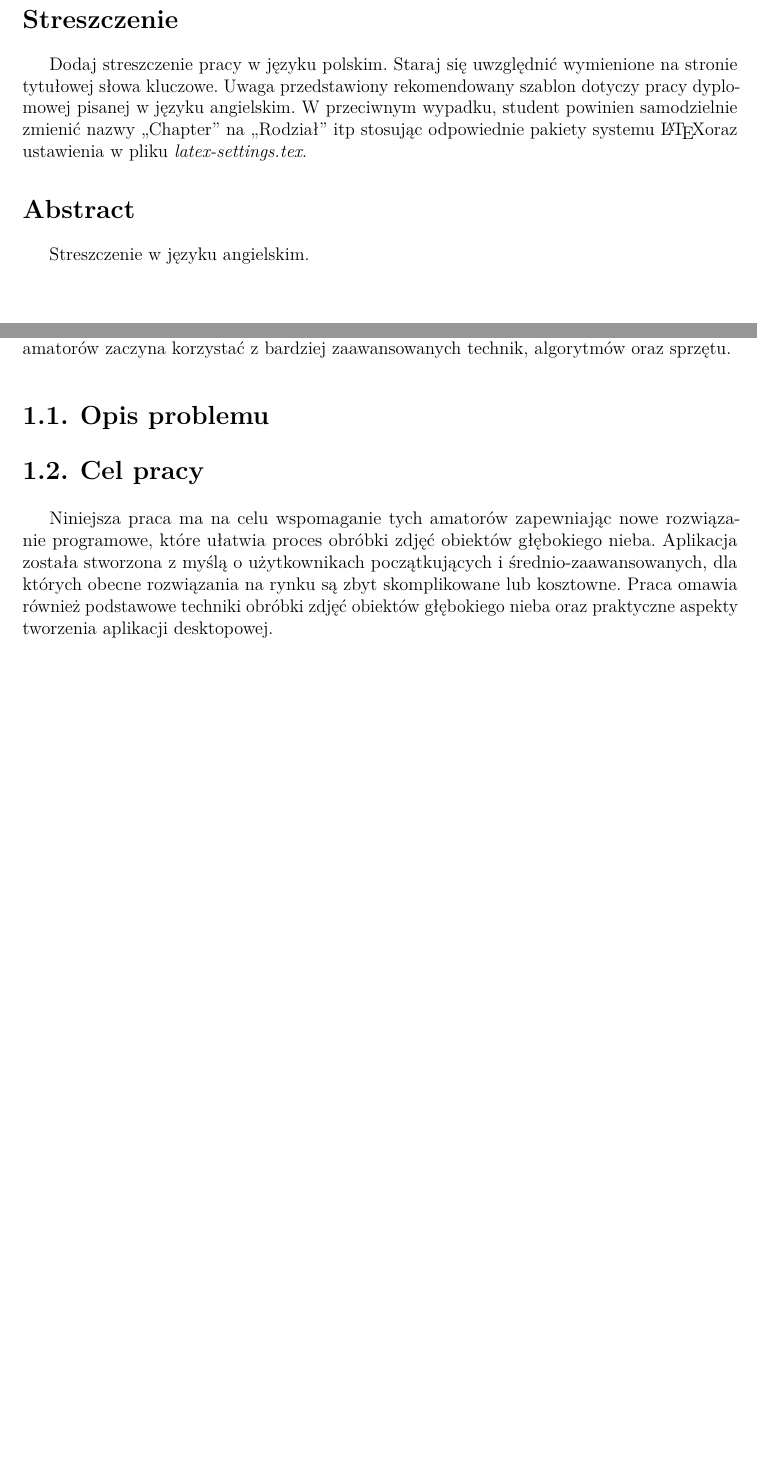
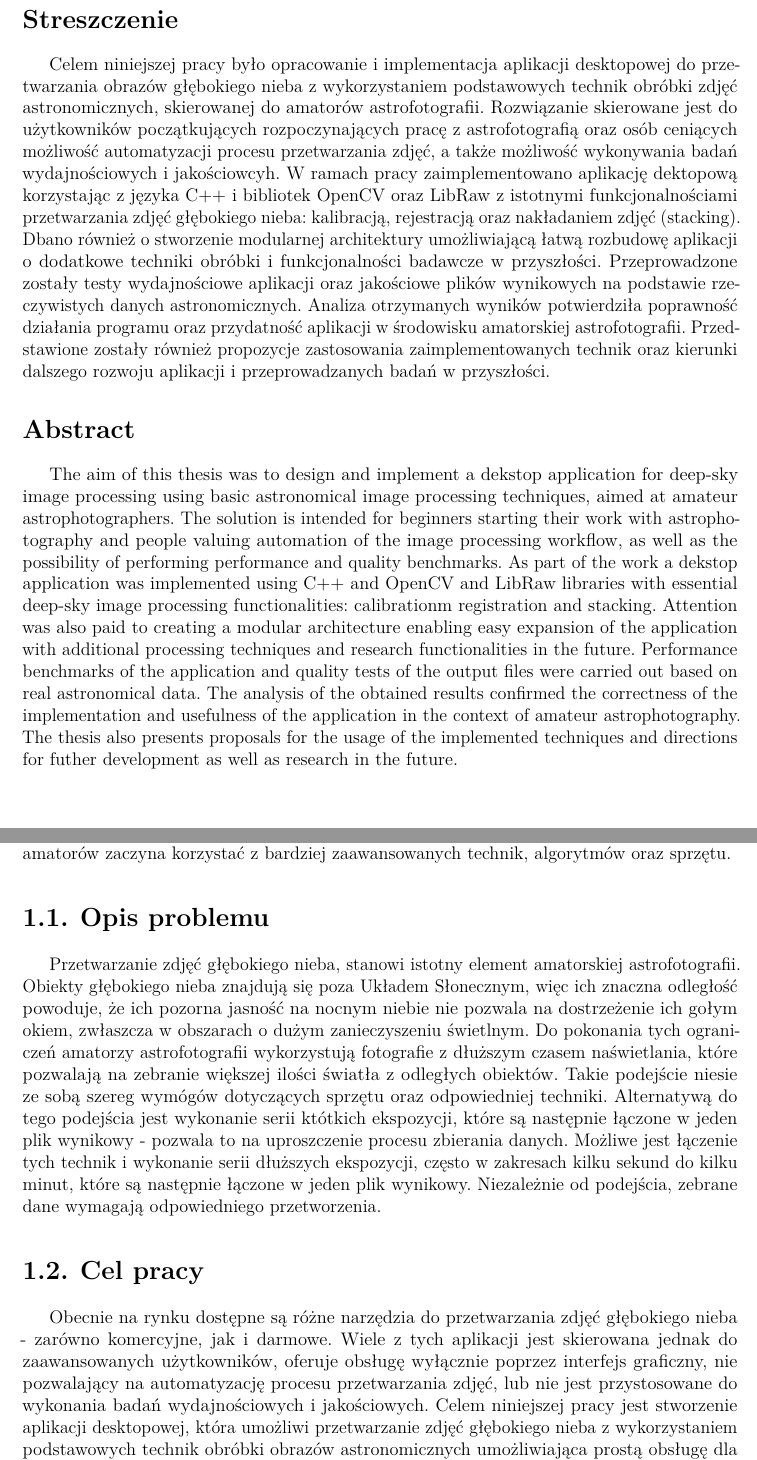
Before and after one commit to skloskowski/Inzynierka, a LaTeX thesis (main.tex, which reads chapters/abstract/abstract.tex, chapters/introduction/problem_introduction.tex, chapters/introduction/thesis_purpose.tex): two parts of pages 3 and 7 of 57, joined at a grey line, cut so that both start at the same text, the shorter picture padded with empty space. Compiled offline with pdfLaTeX.

Commit message:
final_v0.01

```diff
--- a/chapters/abstract/abstract.tex
+++ b/chapters/abstract/abstract.tex
@@ -1,7 +1,16 @@
 \section*{Streszczenie}\label{chapter:abstract}
 
-Dodaj streszczenie pracy w języku polskim. Staraj się uwzględnić wymienione na stronie tytułowej słowa kluczowe. Uwaga przedstawiony rekomendowany szablon dotyczy pracy dyplomowej pisanej w języku angielskim. W przeciwnym wypadku, student powinien samodzielnie zmienić nazwy ,,Chapter'' na ,,Rodział'' itp stosując odpowiednie pakiety systemu \LaTeX oraz ustawienia w pliku \textit{latex-settings.tex}.
+Celem niniejszej pracy było opracowanie i implementacja aplikacji desktopowej do przetwarzania obrazów głębokiego nieba z wykorzystaniem podstawowych technik obróbki zdjęć astronomicznych, skierowanej do amatorów astrofotografii.
+Rozwiązanie skierowane jest do użytkowników początkujących rozpoczynających pracę z astrofotografią oraz osób ceniących możliwość automatyzacji procesu przetwarzania zdjęć, a także możliwość wykonywania badań wydajnościowych i jakościowcyh.
+W ramach pracy zaimplementowano aplikację dektopową korzystając z języka C++ i bibliotek OpenCV oraz LibRaw z istotnymi funkcjonalnościami przetwarzania zdjęć głębokiego nieba: kalibracją, rejestracją oraz nakładaniem zdjęć (stacking). Dbano również o stworzenie
+modularnej architektury umożliwiającą łatwą rozbudowę aplikacji o dodatkowe techniki obróbki i funkcjonalności badawcze w przyszłości. Przeprowadzone zostały testy wydajnościowe aplikacji oraz jakościowe plików wynikowych na podstawie rzeczywistych danych astronomicznych.
+Analiza otrzymanych wyników potwierdziła poprawność działania programu oraz przydatność aplikacji w środowisku amatorskiej astrofotografii. Przedstawione zostały również propozycje zastosowania zaimplementowanych technik
+oraz kierunki dalszego rozwoju aplikacji i przeprowadzanych badań w przyszłości.
 
 \section*{Abstract}
 
-Streszczenie  w języku angielskim.
+The aim of this thesis was to design and implement a dekstop application for deep-sky image processing using basic astronomical image processing techniques, aimed at amateur astrophotographers. The solution is intended for beginners starting their
+work with astrophotography and people valuing automation of the image processing workflow, as well as the possibility of performing performance and quality benchmarks. As part of the work a dekstop application was implemented using C++ and
+OpenCV and LibRaw libraries with essential deep-sky image processing functionalities: calibrationm registration and stacking. Attention was also paid to creating a modular architecture enabling easy expansion of the application with additional
+processing techniques and research functionalities in the future. Performance benchmarks of the application and quality tests of the output files were carried out based on real astronomical data. The analysis of the obtained results confirmed the correctness
+of the implementation and usefulness of the application in the context of amateur astrophotography. The thesis also presents proposals for the usage of the implemented techniques and directions for futher development as well as research in the future.
--- a/chapters/introduction/problem_introduction.tex
+++ b/chapters/introduction/problem_introduction.tex
@@ -1 +1,8 @@
 \section{Opis problemu}
+
+Przetwarzanie zdjęć głębokiego nieba, stanowi istotny element amatorskiej astrofotografii. Obiekty głębokiego nieba znajdują się poza Układem Słonecznym, więc ich znaczna odległość powoduje, że
+ich pozorna jasność na nocnym niebie nie pozwala na dostrzeżenie ich gołym okiem, zwłaszcza w obszarach o dużym zanieczyszeniu świetlnym. Do pokonania tych ograniczeń amatorzy astrofotografii wykorzystują
+fotografie z dłuższym czasem naświetlania, które pozwalają na zebranie większej ilości światła z odległych obiektów. Takie podejście niesie ze sobą szereg wymógów dotyczących sprzętu oraz odpowiedniej techniki.
+Alternatywą do tego podejścia jest wykonanie serii któtkich ekspozycji, które są następnie łączone w jeden plik wynikowy - pozwala to na uproszczenie procesu zbierania danych. Możliwe jest łączenie
+tych technik i wykonanie serii dłuższych ekspozycji, często w zakresach kilku sekund do kilku minut, które są następnie łączone w jeden plik wynikowy. Niezależnie od podejścia, zebrane dane wymagają
+odpowiedniego przetworzenia.
--- a/chapters/introduction/thesis_purpose.tex
+++ b/chapters/introduction/thesis_purpose.tex
@@ -1,3 +1,7 @@
 \section{Cel pracy}
 
-Niniejsza praca ma na celu wspomaganie tych amatorów zapewniając nowe rozwiązanie programowe, które ułatwia proces obróbki zdjęć obiektów głębokiego nieba. Aplikacja została stworzona z myślą o użytkownikach początkujących i średnio-zaawansowanych, dla których obecne rozwiązania na rynku są zbyt skomplikowane lub kosztowne. Praca omawia również podstawowe techniki obróbki zdjęć obiektów głębokiego nieba oraz praktyczne aspekty tworzenia aplikacji desktopowej.
+Obecnie na rynku dostępne są różne narzędzia do przetwarzania zdjęć głębokiego nieba - zarówno komercyjne, jak i darmowe. Wiele z tych aplikacji jest skierowana jednak do zaawansowanych użytkowników,
+oferuje obsługę wyłącznie poprzez interfejs graficzny, nie pozwalający na automatyzację procesu przetwarzania zdjęć, lub nie jest przystosowane do wykonania badań wydajnościowych i jakościowych.
+Celem niniejszej pracy jest stworzenie aplikacji desktopowej, która umożliwi przetwarzanie zdjęć głębokiego nieba z wykorzystaniem podstawowych technik obróbki obrazów astronomicznych
+umożliwiająca prostą obsługę dla użytkowników początkujących i średnio-zaawansowanych z możliwością obsługi poprzez linię komend i umożliwiającą przeprowadzanie badań wydajnościowych i jakościowych.
+Dodatkowo aplikacja będzie umożliwiała prostą rozbudowę o dodatkowe techniki obróbki obrazów, utworzenie interfejsu graficznego aplikacji oraz dodanie nowych funkcjonalności badawczych w przyszłości.
```
Also changed, not shown: chapters/introduction/main.tex (+4 -1 lines), chapters/introduction/thesis_outline.tex (+8 -6 lines).
